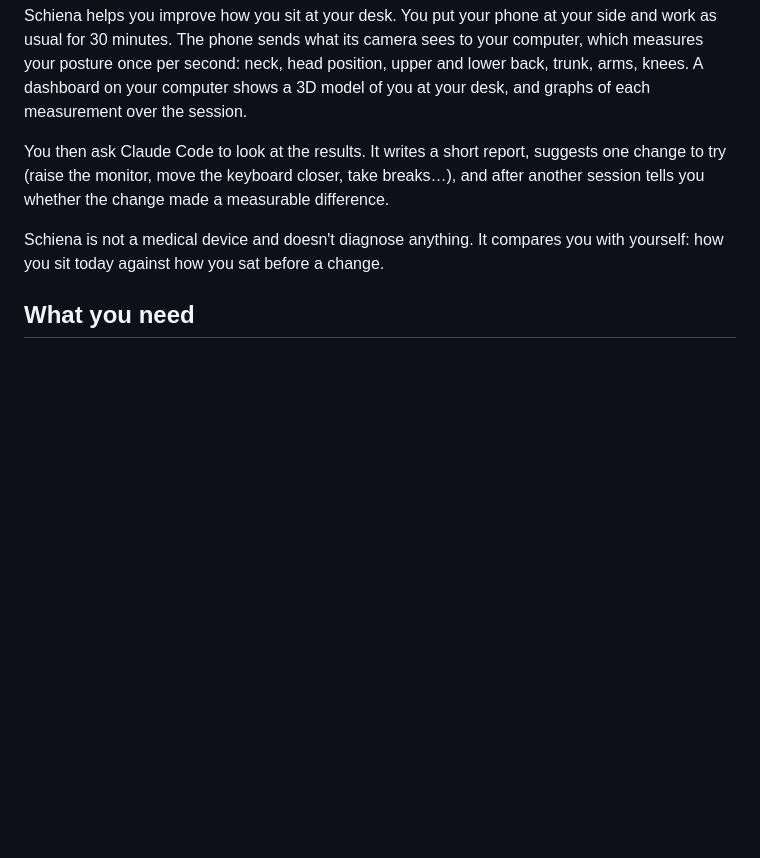
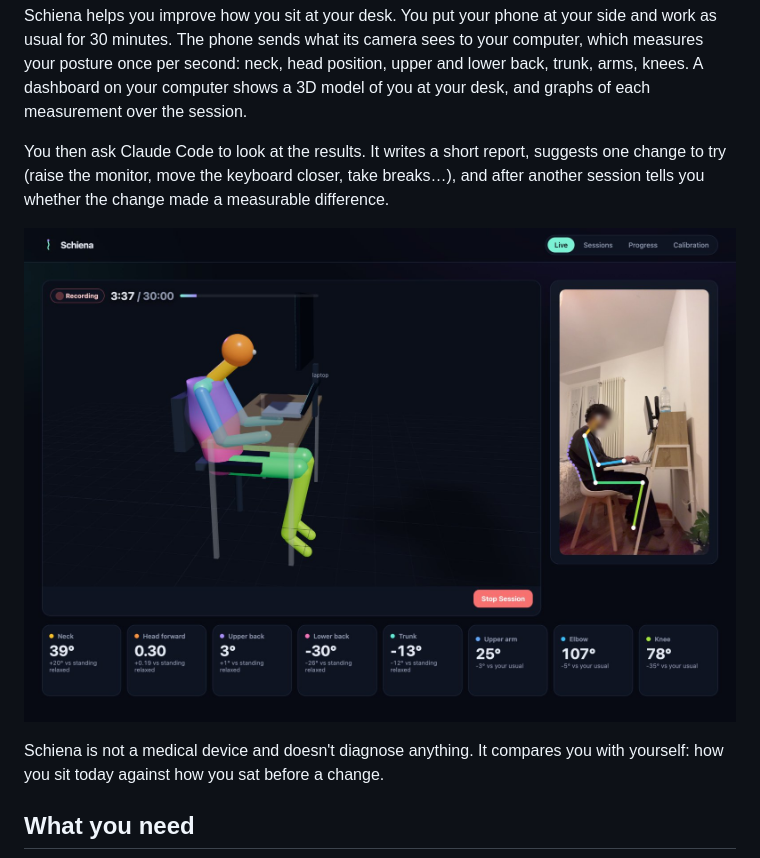
Before and after one commit to PierpaoloBene/schiena, a Markdown page: README.md, the part around the change. Rendered like a GitHub page; pictures changed too: docs/images/dashboard.jpg (added); blank space fills up the shorter version.

Commit message:
README: screenshot of the live dashboard
Co-Authored-By: Claude Opus 5.5 <noreply@anthropic.com>
Claude-Session: https://claude.ai/code/session_01TLUBgVCP52v9HTA3CnHcr3

```diff
--- a/README.md
+++ b/README.md
@@ -3,6 +3,8 @@
 Schiena helps you improve how you sit at your desk. You put your phone at your side and work as usual for 30 minutes. The phone sends what its camera sees to your computer, which measures your posture once per second: neck, head position, upper and lower back, trunk, arms, knees. A dashboard on your computer shows a 3D model of you at your desk, and graphs of each measurement over the session.
 
 You then ask Claude Code to look at the results. It writes a short report, suggests one change to try (raise the monitor, move the keyboard closer, take breaks…), and after another session tells you whether the change made a measurable difference.
+
+![The live dashboard during a session: a 3D model of the body at the desk, the phone's camera view with the tracked joints, and each measurement compared with the user's relaxed standing posture](docs/images/dashboard.jpg)
 
 Schiena is not a medical device and doesn't diagnose anything. It compares you with yourself: how you sit today against how you sat before a change.
 
```
